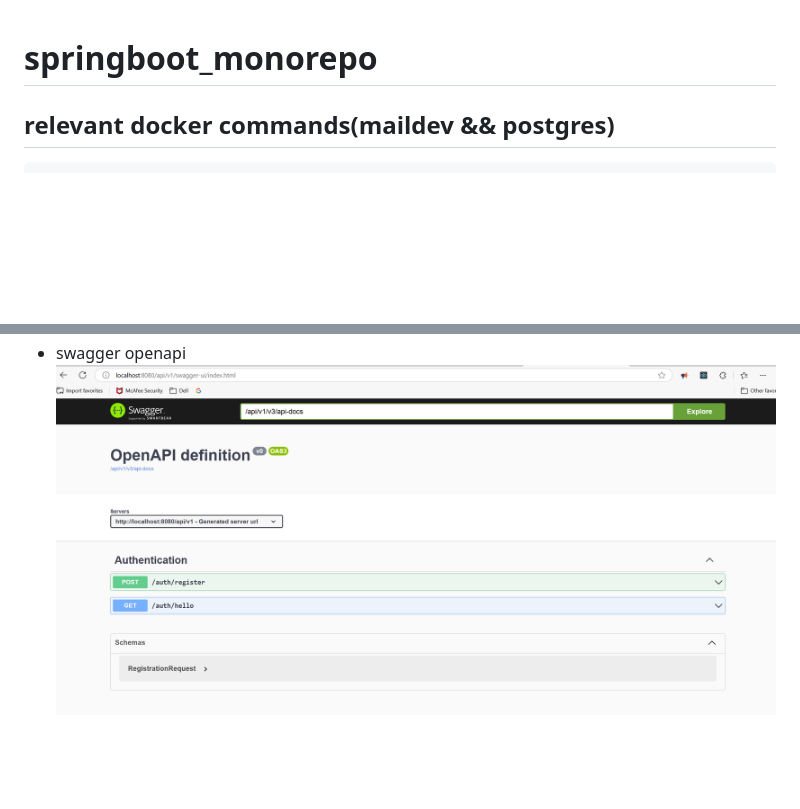
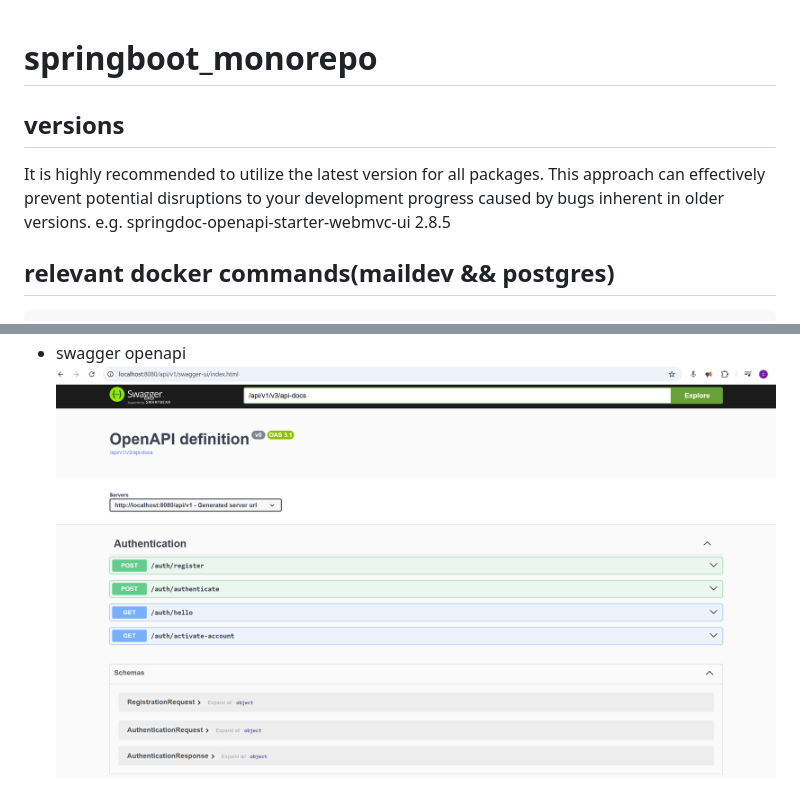
Before and after one commit to cxxyao2/springboot_monorepo, a Markdown page: README.md, 2 parts joined by grey strips. Rendered like a GitHub page; pictures changed too: 11-swagger-openapi.png; blank space fills up the shorter version.

Commit message:
add versions to README.md

````diff
--- a/README.md
+++ b/README.md
@@ -1,4 +1,10 @@
 # springboot_monorepo
+## versions
+It is highly recommended to utilize the latest version for all packages.
+This approach can effectively prevent potential disruptions to your development progress caused by bugs inherent in older versions.
+e.g.
+springdoc-openapi-starter-webmvc-ui 2.8.5
+
 
 ## relevant docker commands(maildev && postgres)
 ```bath
````
Also changed, not shown: 3 other files.
